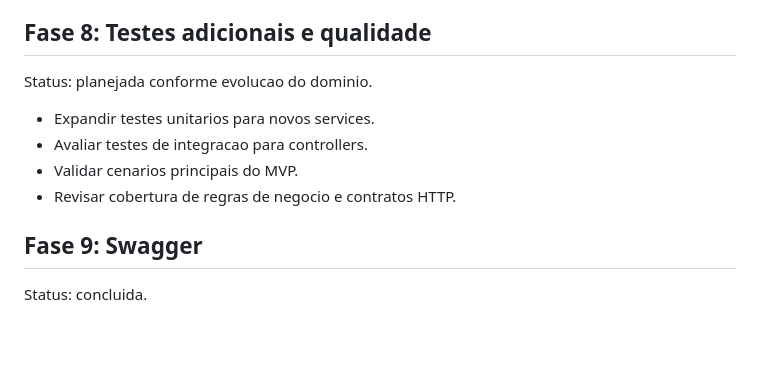
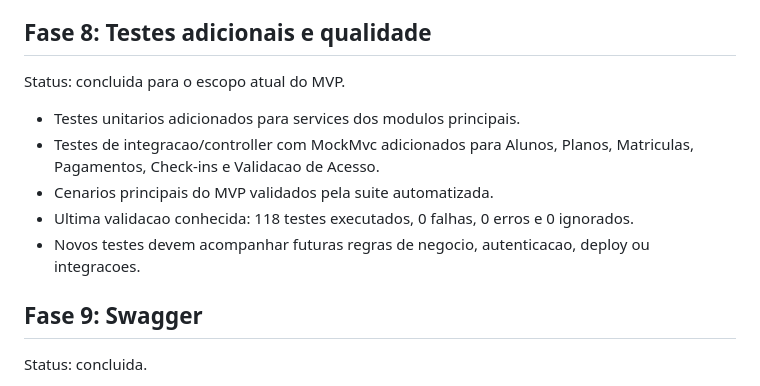
Before and after one commit to edaquinogit/extreme-gym-api, a Markdown page: docs/ROADMAP.md, the part around the change. Drawn GitHub-style; blank space fills up the shorter version.

```diff
--- a/docs/ROADMAP.md
+++ b/docs/ROADMAP.md
@@ -121,12 +121,13 @@ Status: concluida.
 
 ## Fase 8: Testes adicionais e qualidade
 
-Status: planejada conforme evolucao do dominio.
+Status: concluida para o escopo atual do MVP.
 
-- Expandir testes unitarios para novos services.
-- Avaliar testes de integracao para controllers.
-- Validar cenarios principais do MVP.
-- Revisar cobertura de regras de negocio e contratos HTTP.
+- Testes unitarios adicionados para services dos modulos principais.
+- Testes de integracao/controller com MockMvc adicionados para Alunos, Planos, Matriculas, Pagamentos, Check-ins e Validacao de Acesso.
+- Cenarios principais do MVP validados pela suite automatizada.
+- Ultima validacao conhecida: 118 testes executados, 0 falhas, 0 erros e 0 ignorados.
+- Novos testes devem acompanhar futuras regras de negocio, autenticacao, deploy ou integracoes.
 
 ## Fase 9: Swagger
 
```
Also changed, not shown: README.md (+19 -3 lines), docs/SETUP.md (+1 -1 lines).
